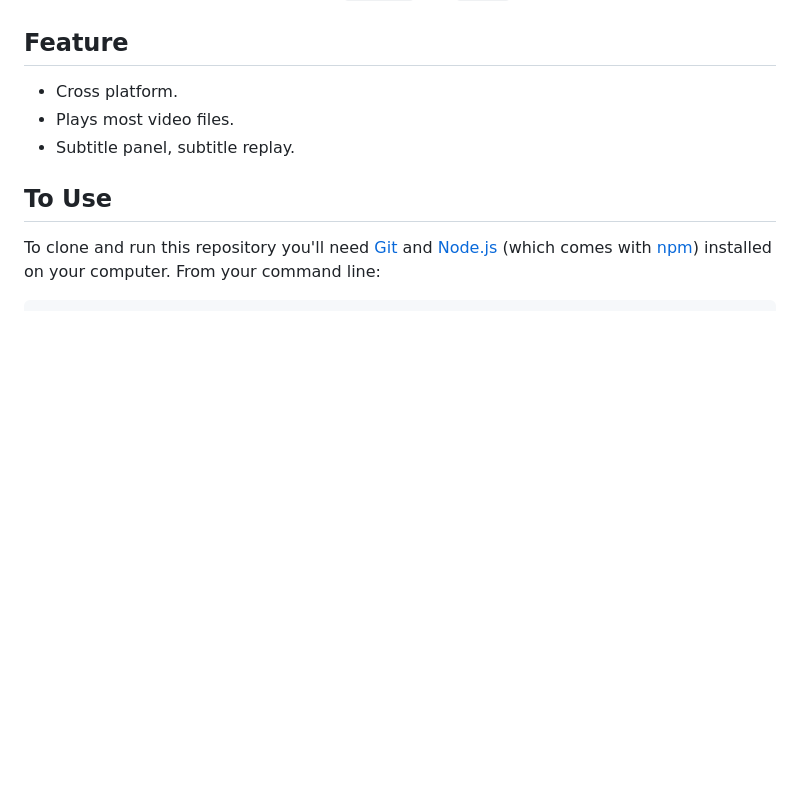
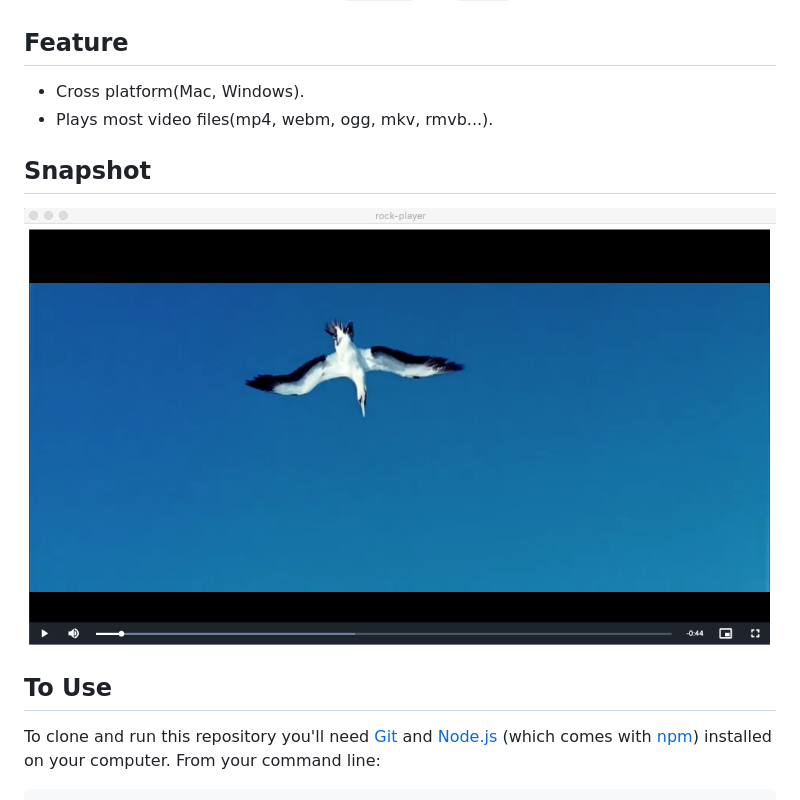
Before and after one commit to ziyang0116/rockplayer, a Markdown page: README.md, the part around the change. Drawn GitHub-style; pictures changed too: doc/snapshot.png (added); blank space fills up the shorter version.

```diff
--- a/README.md
+++ b/README.md
@@ -3,9 +3,12 @@ A cross-platform video player based on `electron` and `ffmpeg`.
 
 ## Feature
 
-- Cross platform.
-- Plays most video files.
-- Subtitle panel, subtitle replay.
+- Cross platform(Mac, Windows).
+- Plays most video files(mp4, webm, ogg, mkv, rmvb...).
+
+## Snapshot
+
+![](doc/snapshot.png)
 
 ## To Use
 
```
Also changed, not shown: 4 other files.
